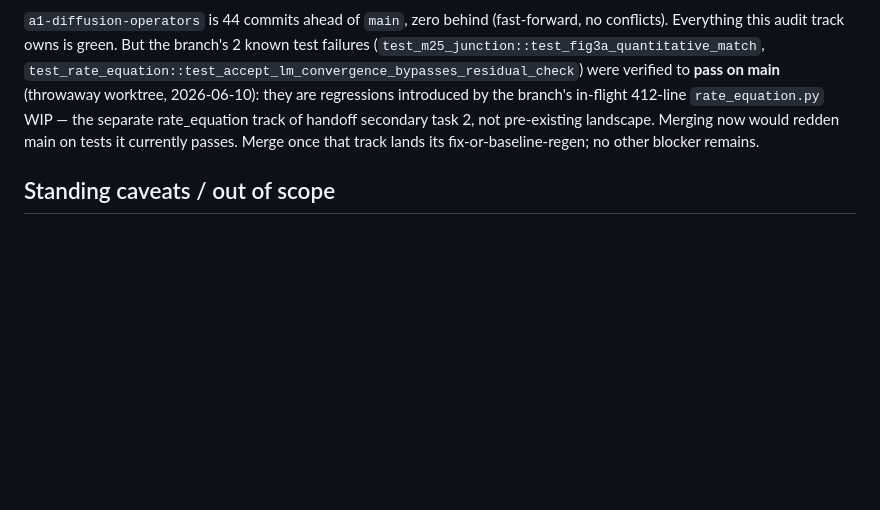
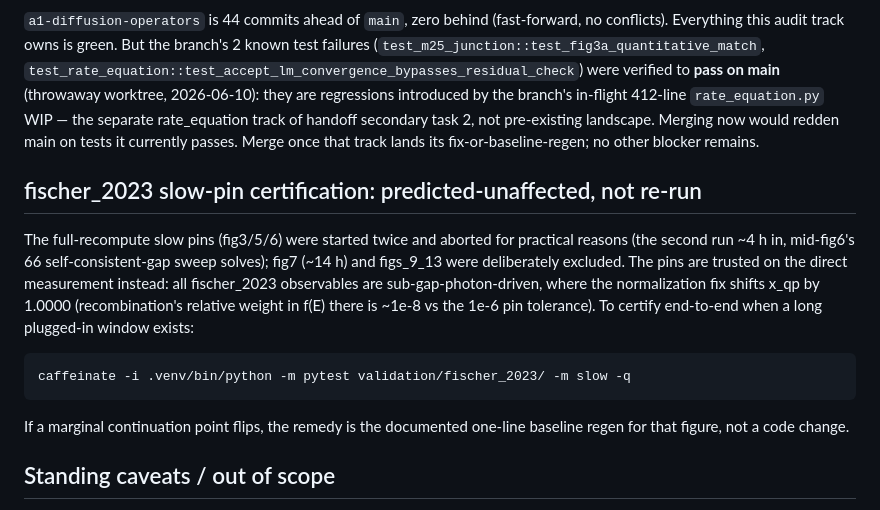
Before and after one commit to Soren-O/Quasiparticle-Physics-Simulation, a Markdown page: docs/AUDIT-2026-06-10-physics-faithfulness.md, the part around the change. Drawn GitHub-style; blank space fills up the shorter version.

Commit message:
docs: record fischer_2023 slow-pin certification status
Full recompute aborted for practical reasons; pins trusted on the
direct insensitivity measurement (sub-gap observables shift 1.0000
under the normalization fix). One-line command recorded for a future
plugged-in certification window.

Co-Authored-By: Claude Fable 5 <noreply@anthropic.com>

```diff
--- a/docs/AUDIT-2026-06-10-physics-faithfulness.md
+++ b/docs/AUDIT-2026-06-10-physics-faithfulness.md
@@ -135,6 +135,22 @@ secondary task 2, not pre-existing landscape. Merging now would redden
 main on tests it currently passes. Merge once that track lands its
 fix-or-baseline-regen; no other blocker remains.
 
+## fischer_2023 slow-pin certification: predicted-unaffected, not re-run
+
+The full-recompute slow pins (fig3/5/6) were started twice and aborted
+for practical reasons (the second run ~4 h in, mid-fig6's 66
+self-consistent-gap sweep solves); fig7 (~14 h) and figs_9_13 were
+deliberately excluded. The pins are trusted on the direct measurement
+instead: all fischer_2023 observables are sub-gap-photon-driven, where
+the normalization fix shifts x_qp by 1.0000 (recombination's relative
+weight in f(E) there is ~1e-8 vs the 1e-6 pin tolerance). To certify
+end-to-end when a long plugged-in window exists:
+
+    caffeinate -i .venv/bin/python -m pytest validation/fischer_2023/ -m slow -q
+
+If a marginal continuation point flips, the remedy is the documented
+one-line baseline regen for that figure, not a code change.
+
 ## Standing caveats / out of scope
 
 - Spectral-flow top-boundary and gap-anchored-grid caveats (documented
```
